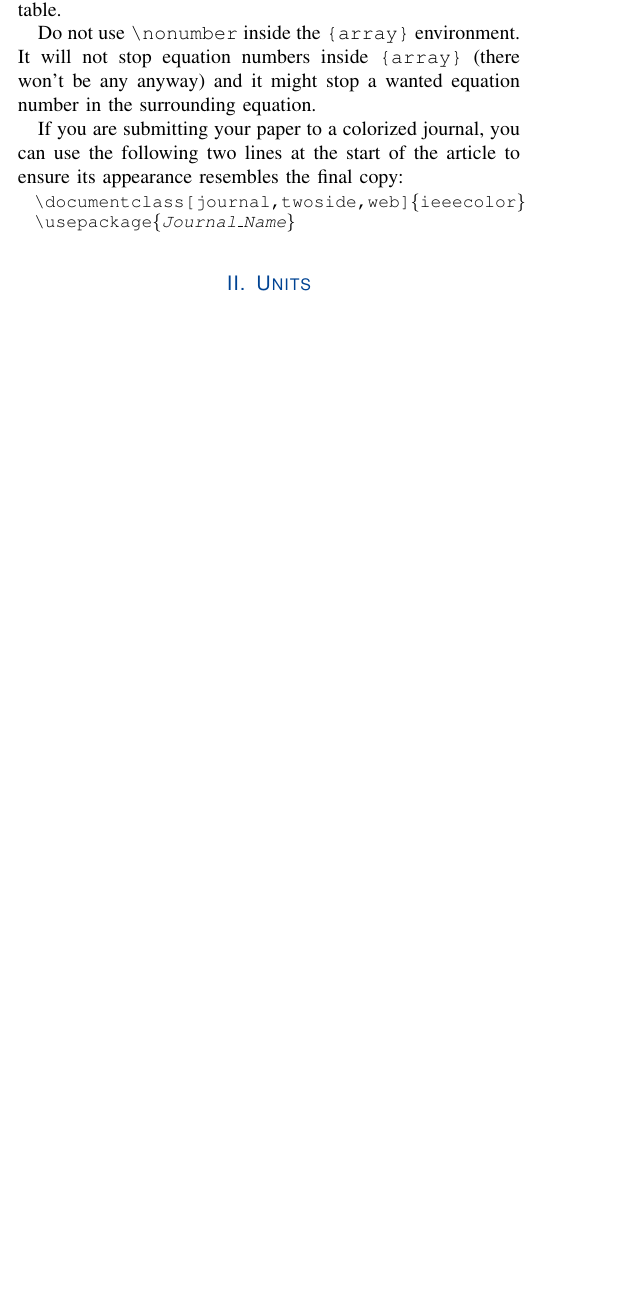
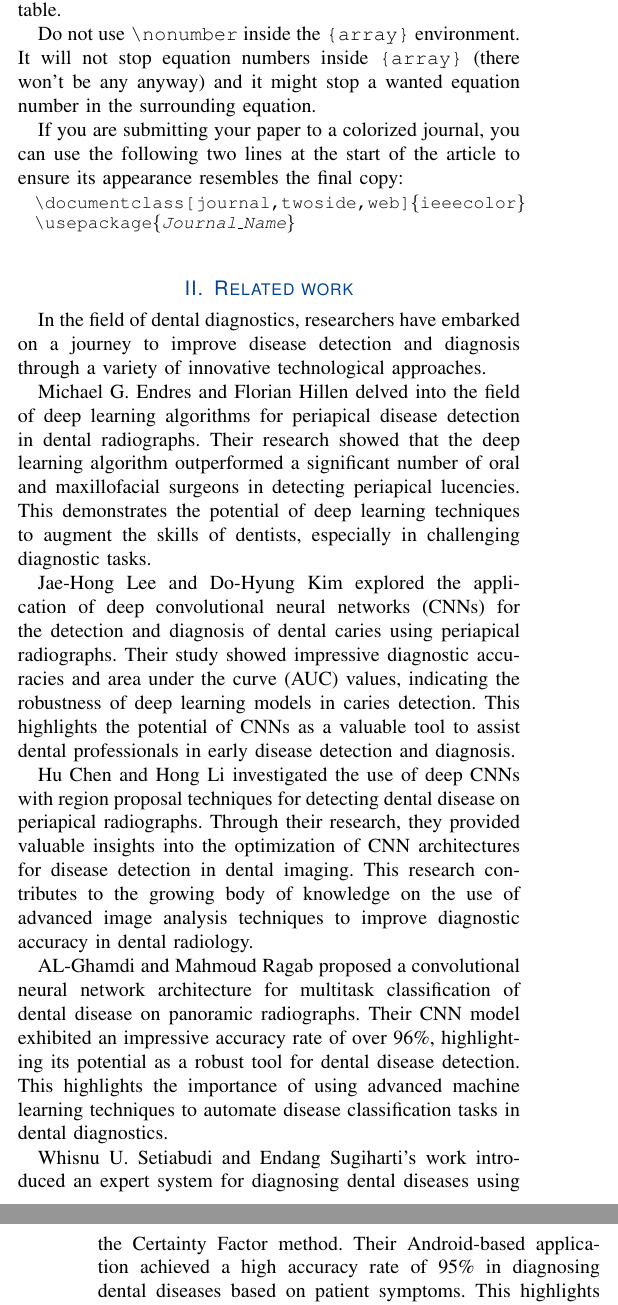
Before and after one commit to ordoghunor/automated-disease-identification-latex, a LaTeX paper (generic-color.tex, which reads related-work.tex): part of one column of page 2 of 8 before the commit and two parts of the columns of pages 2 and 3 of 9 after it, the two joined at a grey line, cut so that both start at the same text, the shorter picture padded with empty space. Compiled offline with pdfLaTeX.

Commit message:
added related work

```diff
--- /dev/null
+++ b/related-work.tex
@@ -0,0 +1,15 @@
+\section{Related work}
+
+In the field of dental diagnostics, researchers have embarked on a journey to improve disease detection and diagnosis through a variety of innovative technological approaches.
+
+Michael G. Endres and Florian Hillen delved into the field of deep learning algorithms for periapical disease detection in dental radiographs. Their research showed that the deep learning algorithm outperformed a significant number of oral and maxillofacial surgeons in detecting periapical lucencies. This demonstrates the potential of deep learning techniques to augment the skills of dentists, especially in challenging diagnostic tasks.
+
+Jae-Hong Lee and Do-Hyung Kim explored the application of deep convolutional neural networks (CNNs) for the detection and diagnosis of dental caries using periapical radiographs. Their study showed impressive diagnostic accuracies and area under the curve (AUC) values, indicating the robustness of deep learning models in caries detection. This highlights the potential of CNNs as a valuable tool to assist dental professionals in early disease detection and diagnosis.
+
+Hu Chen and Hong Li investigated the use of deep CNNs with region proposal techniques for detecting dental disease on periapical radiographs. Through their research, they provided valuable insights into the optimization of CNN architectures for disease detection in dental imaging. This research contributes to the growing body of knowledge on the use of advanced image analysis techniques to improve diagnostic accuracy in dental radiology.
+
+AL-Ghamdi and Mahmoud Ragab proposed a convolutional neural network architecture for multitask classification of dental disease on panoramic radiographs. Their CNN model exhibited an impressive accuracy rate of over 96\%, highlighting its potential as a robust tool for dental disease detection. This highlights the importance of using advanced machine learning techniques to automate disease classification tasks in dental diagnostics.
+
+Whisnu U. Setiabudi and Endang Sugiharti's work introduced an expert system for diagnosing dental diseases using the Certainty Factor method. Their Android-based application achieved a high accuracy rate of 95\% in diagnosing dental diseases based on patient symptoms. This highlights the effectiveness of expert systems in providing accurate and reliable diagnoses, thereby facilitating timely intervention and treatment planning.
+
+Andi M. A. K. Parewe and Wayadan F. Mahmudy proposed a hybrid approach combining fuzzy logic and evolutionary strategies for dental disease detection. Their method showed improved accuracy compared to traditional fuzzy logic systems. By integrating evolutionary algorithms into the diagnostic process, this research opens new avenues for improving the efficiency and accuracy of dental disease detection systems.
```
Also changed, not shown: generic-color.tex (+2 -0 lines).
